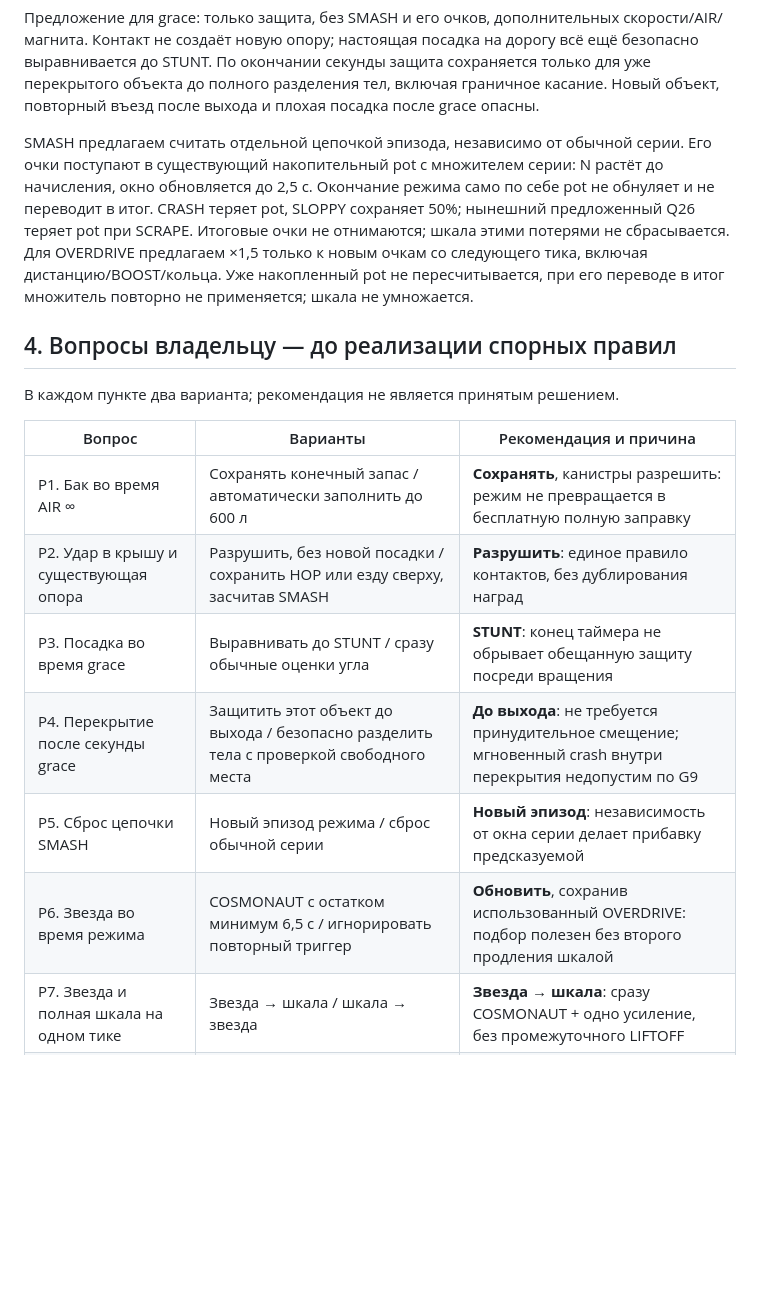
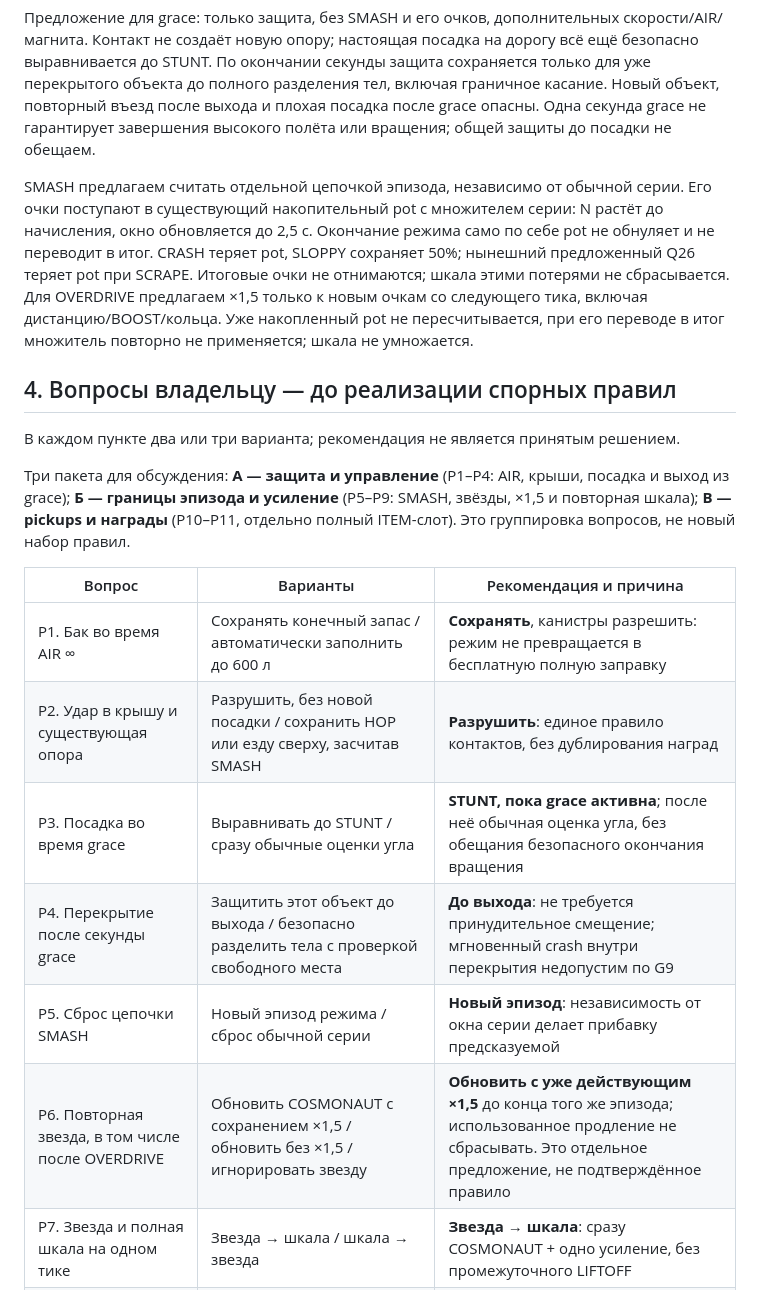
Before and after one commit to Max-Sundstrom/iskendy_game, a Markdown page: docs/design/P2-04-modes.ru.md, the part around one of its changes. GitHub-like rendering; blank space fills up the shorter version.

```diff
--- a/docs/design/P2-04-modes.ru.md
+++ b/docs/design/P2-04-modes.ru.md
@@ -63,6 +66,7 @@ STUNT даёт 20 очков и 10 шкалы. Обычный конечный
 Контакт не создаёт новую опору; настоящая посадка на дорогу всё ещё безопасно выравнивается до STUNT.
 По окончании секунды защита сохраняется только для уже перекрытого объекта до полного разделения тел,
 включая граничное касание. Новый объект, повторный въезд после выхода и плохая посадка после grace опасны.
+Одна секунда grace не гарантирует завершения высокого полёта или вращения; общей защиты до посадки не обещаем.
 
 SMASH предлагаем считать отдельной цепочкой эпизода, независимо от обычной серии. Его очки поступают
 в существующий накопительный pot с множителем серии: N растёт до начисления, окно обновляется до 2,5 с.
@@ -73,16 +77,20 @@ SMASH предлагаем считать отдельной цепочкой э
 
 ## 4. Вопросы владельцу — до реализации спорных правил
 
-В каждом пункте два варианта; рекомендация не является принятым решением.
+В каждом пункте два или три варианта; рекомендация не является принятым решением.
+
+Три пакета для обсуждения: **А — защита и управление** (Р1–Р4: AIR, крыши, посадка и выход из grace);
+**Б — границы эпизода и усиление** (Р5–Р9: SMASH, звёзды, ×1,5 и повторная шкала);
+**В — pickups и награды** (Р10–Р11, отдельно полный ITEM-слот). Это группировка вопросов, не новый набор правил.
 
 | Вопрос | Варианты | Рекомендация и причина |
 |---|---|---|
 | Р1. Бак во время AIR ∞ | Сохранять конечный запас / автоматически заполнить до 600 л | **Сохранять**, канистры разрешить: режим не превращается в бесплатную полную заправку |
 | Р2. Удар в крышу и существующая опора | Разрушить, без новой посадки / сохранить HOP или езду сверху, засчитав SMASH | **Разрушить**: единое правило контактов, без дублирования наград |
-| Р3. Посадка во время grace | Выравнивать до STUNT / сразу обычные оценки угла | **STUNT**: конец таймера не обрывает обещанную защиту посреди вращения |
+| Р3. Посадка во время grace | Выравнивать до STUNT / сразу обычные оценки угла | **STUNT, пока grace активна**; после неё обычная оценка угла, без обещания безопасного окончания вращения |
 | Р4. Перекрытие после секунды grace | Защитить этот объект до выхода / безопасно разделить тела с проверкой свободного места | **До выхода**: не требуется принудительное смещение; мгновенный crash внутри перекрытия недопустим по G9 |
 | Р5. Сброс цепочки SMASH | Новый эпизод режима / сброс обычной серии | **Новый эпизод**: независимость от окна серии делает прибавку предсказуемой |
-| Р6. Звезда во время режима | COSMONAUT с остатком минимум 6,5 с / игнорировать повторный триггер | **Обновить**, сохранив использованный OVERDRIVE: подбор полезен без второго продления шкалой |
+| Р6. Повторная звезда, в том числе после OVERDRIVE | Обновить COSMONAUT с сохранением ×1,5 / обновить без ×1,5 / игнорировать звезду | **Обновить с уже действующим ×1,5** до конца того же эпизода; использованное продление не сбрасывать. Это отдельное предложение, не подтверждённое правило |
 | Р7. Звезда и полная шкала на одном тике | Звезда → шкала / шкала → звезда | **Звезда → шкала**: сразу COSMONAUT + одно усиление, без промежуточного LIFTOFF |
 | Р8. Очки OVERDRIVE | Все новые очки / только очки трюков | **Все новые** с активации, не только добавленные 4 с: проще объяснить общий ×1,5 |
 | Р9. Второе заполнение после OVERDRIVE | Хранить до конца grace и нового LIFTOFF / тратить без повторного усиления | **Хранить**: не сжигать заработанную шкалу; частоту повторов проверить плейтестом |
```
Also changed, not shown: other parts of docs/design/P2-04-modes.ru.md (+16 -7 lines), docs/tasks/P2-04a.md (+8 -3 lines).
